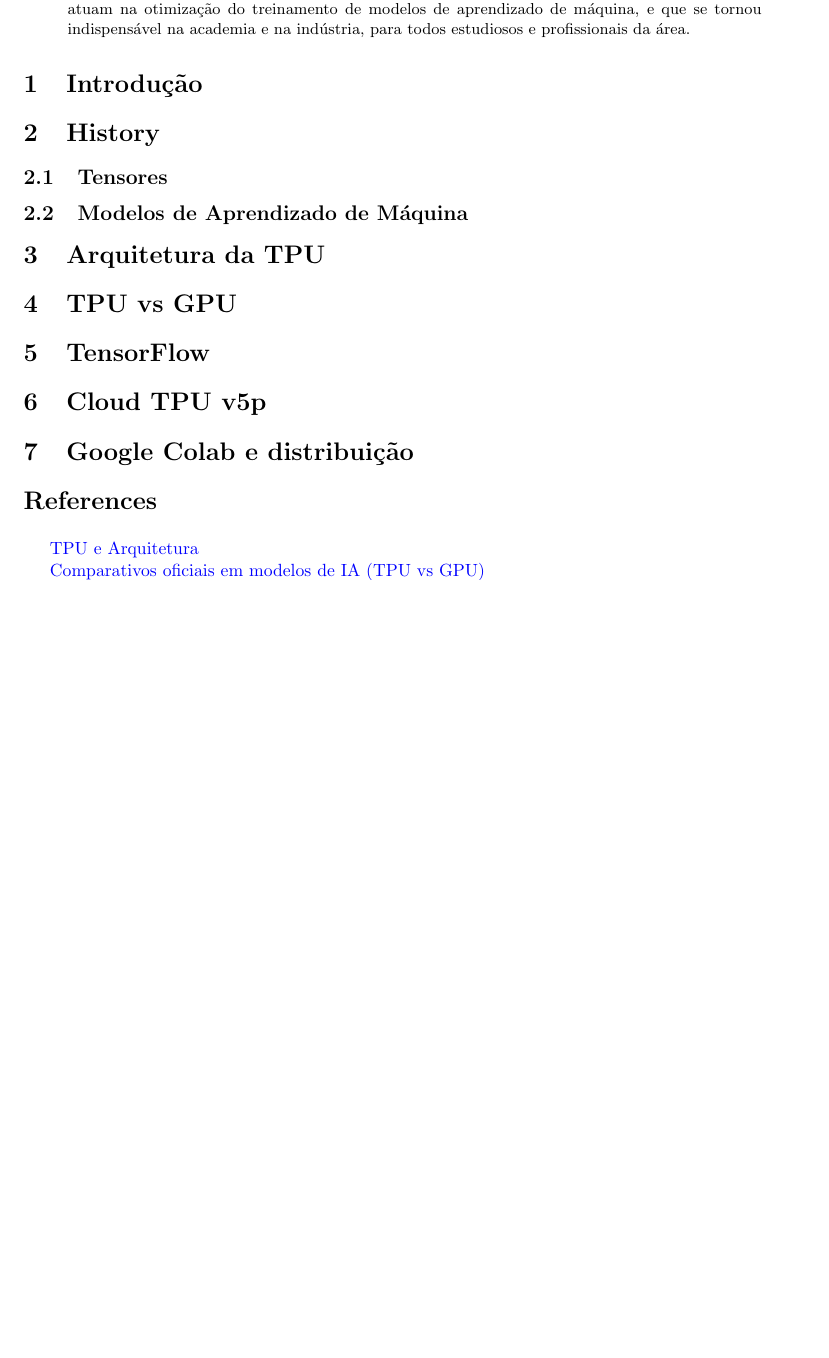
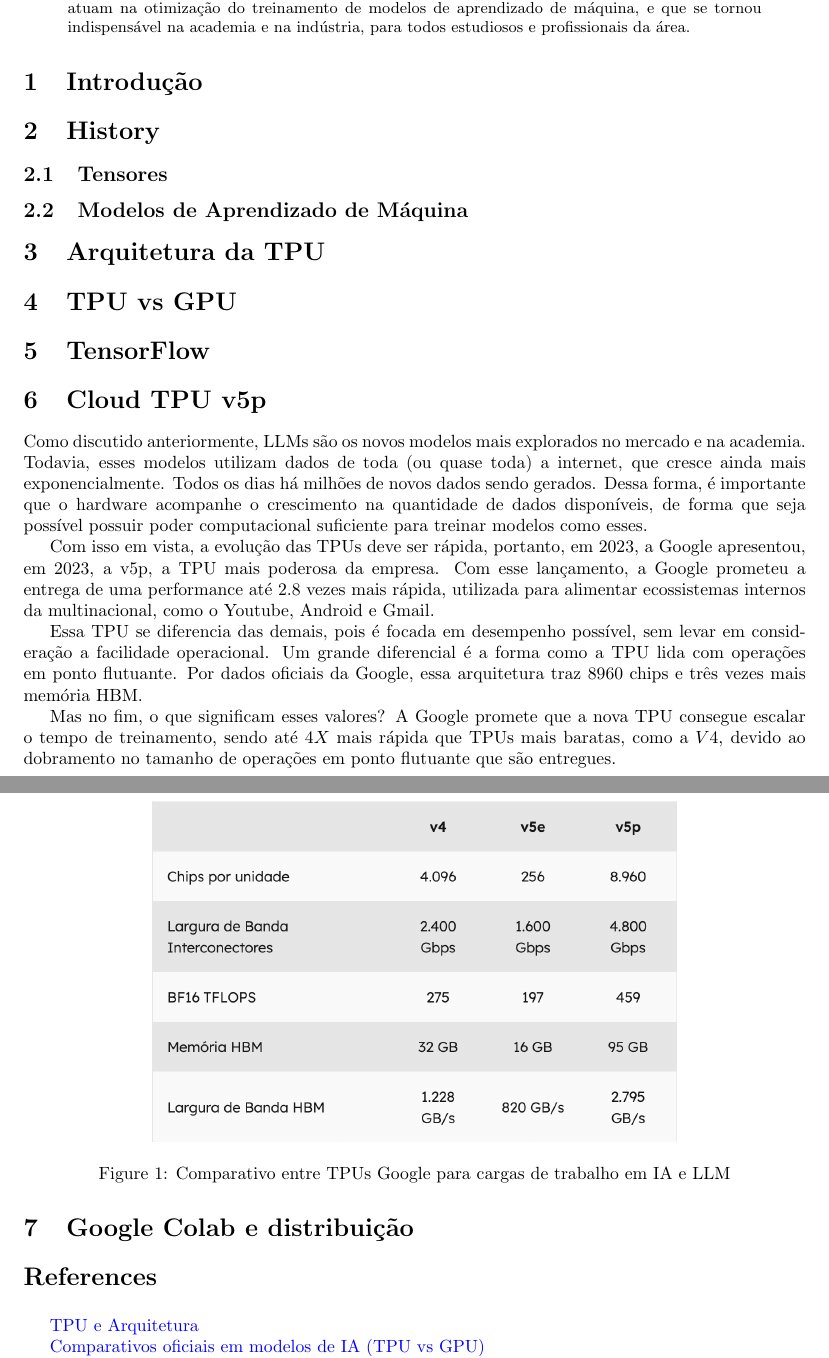
Before and after one commit to roddd35/google-tpu-monografia, a LaTeX paper (main.tex): part of the page before the commit and two parts of pages 1 and 2 of 2 after it, the two joined at a grey line, cut so that both start at the same text, the shorter picture padded with empty space. Compiled offline with pdfLaTeX.

Commit message:
add v5p section

```diff
--- a/main.tex
+++ b/main.tex
@@ -11,6 +11,7 @@
 % Useful packages
 \usepackage{amsmath}
 \usepackage{graphicx}
+\graphicspath{ {./images/} }
 \usepackage[colorlinks=true, allcolors=blue]{hyperref}
 
 \title{Google TPU}
@@ -39,6 +40,20 @@
 
 \section{Cloud TPU v5p}
 
+Como discutido anteriormente, LLMs são os novos modelos mais explorados no mercado e na academia. Todavia, esses modelos utilizam dados de toda (ou quase toda) a internet, que cresce ainda mais exponencialmente. Todos os dias há milhões de novos dados sendo gerados. Dessa forma, é importante que o hardware acompanhe o crescimento na quantidade de dados disponíveis, de forma que seja possível possuir poder computacional suficiente para treinar modelos como esses.
+
+Com isso em vista, a evolução das TPUs deve ser rápida, portanto, em 2023, a Google apresentou, em 2023, a v5p, a TPU mais poderosa da empresa. Com esse lançamento, a Google prometeu a entrega de uma performance até $2.8$ vezes mais rápida, utilizada para alimentar ecossistemas internos da multinacional, como o Youtube, Android e Gmail.
+
+Essa TPU se diferencia das demais, pois é focada em desempenho possível, sem levar em consideração a facilidade operacional. Um grande diferencial é a forma como a TPU lida com operações em ponto flutuante. Por dados oficiais da Google, essa arquitetura traz $8960$ chips e três vezes mais memória HBM.
+
+\begin{figure}[h]
+\includegraphics[scale=0.5]{comparativo-tpus}
+\centering
+\caption{Comparativo entre TPUs Google para cargas de trabalho em IA e LLM}
+\end{figure}
+
+Mas no fim, o que significam esses valores? A Google promete que a nova TPU consegue escalar o tempo de treinamento, sendo até $4X$ mais rápida que TPUs mais baratas, como a $V4$, devido ao dobramento no tamanho de operações em ponto flutuante que são entregues.
+
 \section{Google Colab e distribuição}
 
 \bibliographystyle{alpha}
```
Also changed, not shown: images/comparativo-tpus.png (added), main.pdf, 5 other files.
